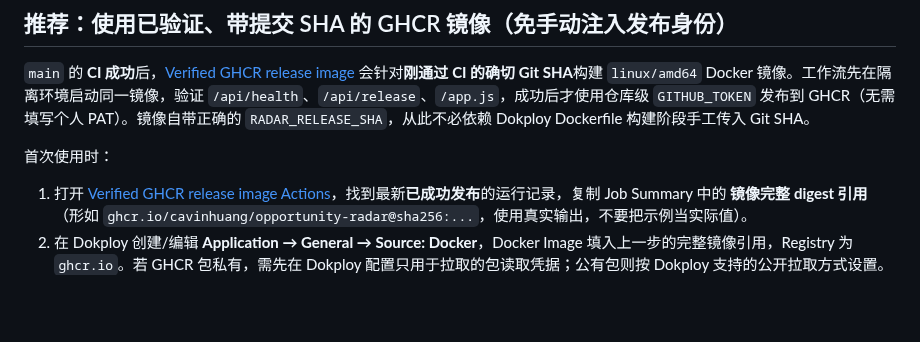
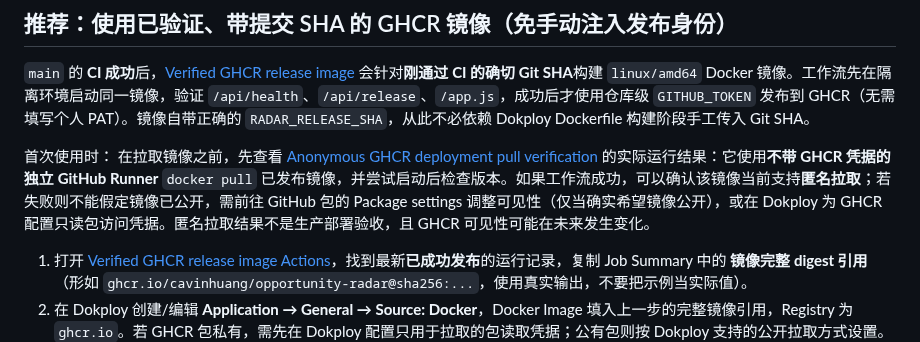
Before and after one commit to CavinHuang/opportunity-radar, a Markdown page: docs/DOKPLOY.md, the part around the change. GitHub-like rendering; blank space fills up the shorter version.

Commit message:
docs: distinguish registry anonymous pull from authenticated Dokploy image access

```diff
--- a/docs/DOKPLOY.md
+++ b/docs/DOKPLOY.md
@@ -13,6 +13,8 @@
 `main` 的 **CI 成功**后，[Verified GHCR release image](https://github.com/CavinHuang/opportunity-radar/actions/workflows/publish-release-image.yml) 会针对**刚通过 CI 的确切 Git SHA**构建 `linux/amd64` Docker 镜像。工作流先在隔离环境启动同一镜像，验证 `/api/health`、`/api/release`、`/app.js`，成功后才使用仓库级 `GITHUB_TOKEN` 发布到 GHCR（无需填写个人 PAT）。镜像自带正确的 `RADAR_RELEASE_SHA`，从此不必依赖 Dokploy Dockerfile 构建阶段手工传入 Git SHA。
 
 首次使用时：
+在拉取镜像之前，先查看 [Anonymous GHCR deployment pull verification](https://github.com/CavinHuang/opportunity-radar/actions/workflows/anonymous-ghcr-pull.yml) 的实际运行结果：它使用**不带 GHCR 凭据的独立 GitHub Runner** `docker pull` 已发布镜像，并尝试启动后检查版本。如果工作流成功，可以确认该镜像当前支持**匿名拉取**；若失败则不能假定镜像已公开，需前往 GitHub 包的 Package settings 调整可见性（仅当确实希望镜像公开），或在 Dokploy 为 GHCR 配置只读包访问凭据。匿名拉取结果不是生产部署验收，且 GHCR 可见性可能在未来发生变化。
+
 1. 打开 [Verified GHCR release image Actions](https://github.com/CavinHuang/opportunity-radar/actions/workflows/publish-release-image.yml)，找到最新**已成功发布**的运行记录，复制 Job Summary 中的 **镜像完整 digest 引用**（形如 `ghcr.io/cavinhuang/opportunity-radar@sha256:...`，使用真实输出，不要把示例当实际值）。
 2. 在 Dokploy 创建/编辑 **Application → General → Source: Docker**，Docker Image 填入上一步的完整镜像引用，Registry 为 `ghcr.io`。若 GHCR 包私有，需先在 Dokploy 配置只用于拉取的包读取凭据；公有包则按 Dokploy 支持的公开拉取方式设置。不要假定 GitHub 仓库公开就表示镜像已经可以匿名拉取。参见 [Dokploy Docker Registry 官方指南](https://docs.dokploy.com/docs/core/Docker)。
 3. 配置端口 `4177`、健康路径 `/api/health`、公网域名和 HTTPS，以及**必须持久化**的 `/app/.data`。在 Dokploy Environment 设置强随机 `RADAR_OWNER_TOKEN`，有需要再设置独立的 `RADAR_WATCH_TOKEN`；**不要再设置固定的运行时 `RADAR_RELEASE_SHA`**，否则会覆盖镜像原有身份。
```
